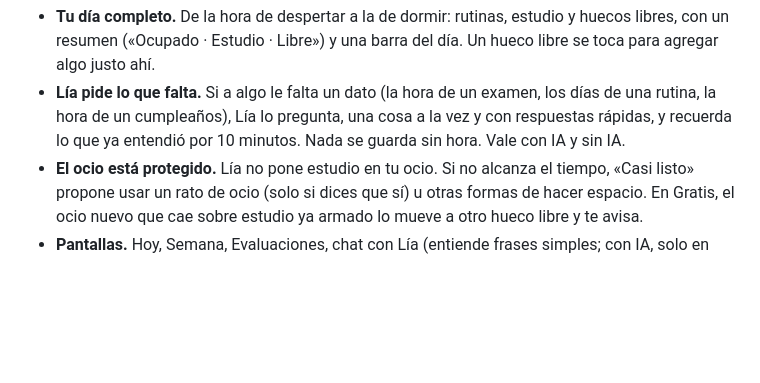
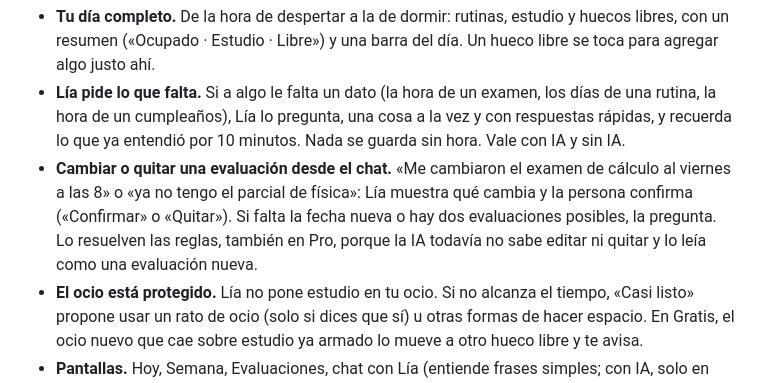
Before and after one commit to JaimeRamosT/lia-prototipo, a Markdown page: README.md, the part around the change. Rendered like a GitHub page; blank space fills up the shorter version.

Commit message:
docs(lia): explicar cómo se cambian y quitan evaluaciones desde el chat
Co-Authored-By: Claude Opus 5.5 <noreply@anthropic.com>
Claude-Session: https://claude.ai/code/session_01QajnTG4UG8kVTjF7mi5aGV

```diff
--- a/README.md
+++ b/README.md
@@ -107,6 +107,7 @@ Funciona:
 - **Rutinas y cosas de un solo día.** Un botón «Agregar» en Hoy y en Semana para una rutina semanal, algo de un solo día (un cumpleaños, una cita) o una evaluación. Una rutina puede tener varios horarios (por ejemplo, clases en la mañana unos días y en la tarde otros) y avisa si se cruza con otra. Nada se guarda sin hora. En Gratis, lo que no choca con el estudio ya armado no obliga a rearmar la semana.
 - **Tu día completo.** De la hora de despertar a la de dormir: rutinas, estudio y huecos libres, con un resumen («Ocupado · Estudio · Libre») y una barra del día. Un hueco libre se toca para agregar algo justo ahí.
 - **Lía pide lo que falta.** Si a algo le falta un dato (la hora de un examen, los días de una rutina, la hora de un cumpleaños), Lía lo pregunta, una cosa a la vez y con respuestas rápidas, y recuerda lo que ya entendió por 10 minutos. Nada se guarda sin hora. Vale con IA y sin IA.
+- **Cambiar o quitar una evaluación desde el chat.** «Me cambiaron el examen de cálculo al viernes a las 8» o «ya no tengo el parcial de física»: Lía muestra qué cambia y la persona confirma («Confirmar» o «Quitar»). Si falta la fecha nueva o hay dos evaluaciones posibles, la pregunta. Lo resuelven las reglas, también en Pro, porque la IA todavía no sabe editar ni quitar y lo leía como una evaluación nueva.
 - **El ocio está protegido.** Lía no pone estudio en tu ocio. Si no alcanza el tiempo, «Casi listo» propone usar un rato de ocio (solo si dices que sí) u otras formas de hacer espacio. En Gratis, el ocio nuevo que cae sobre estudio ya armado lo mueve a otro hueco libre y te avisa.
 - **Pantallas.** Hoy, Semana, Evaluaciones, chat con Lía (entiende frases simples; con IA, solo en pruebas) y modo sesión con temporizador.
 - **Dictado por voz.** Solo en navegadores con reconocimiento de voz, como Chrome. En los demás, la app pide usar el micrófono del teclado.
```
Also changed, not shown: docs/ia-con-gemini.md (+1 -0 lines).
